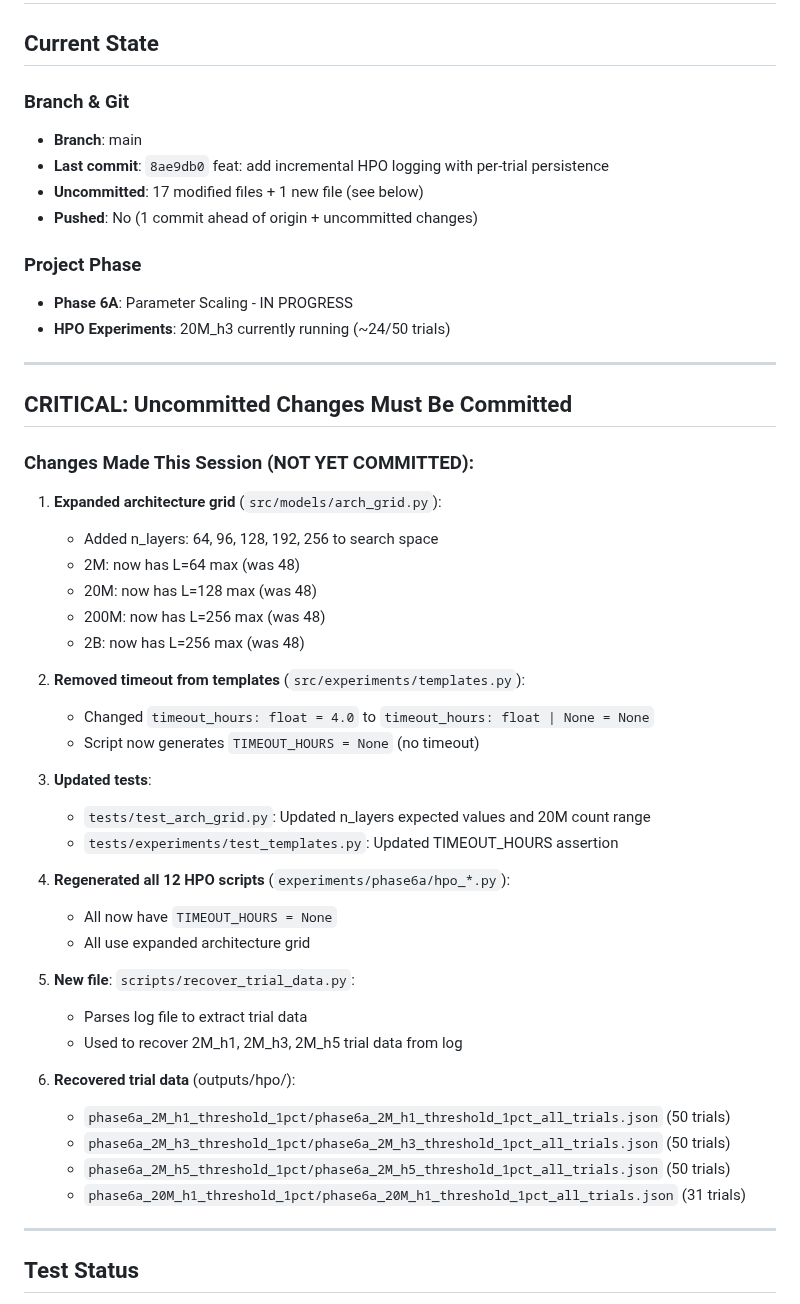
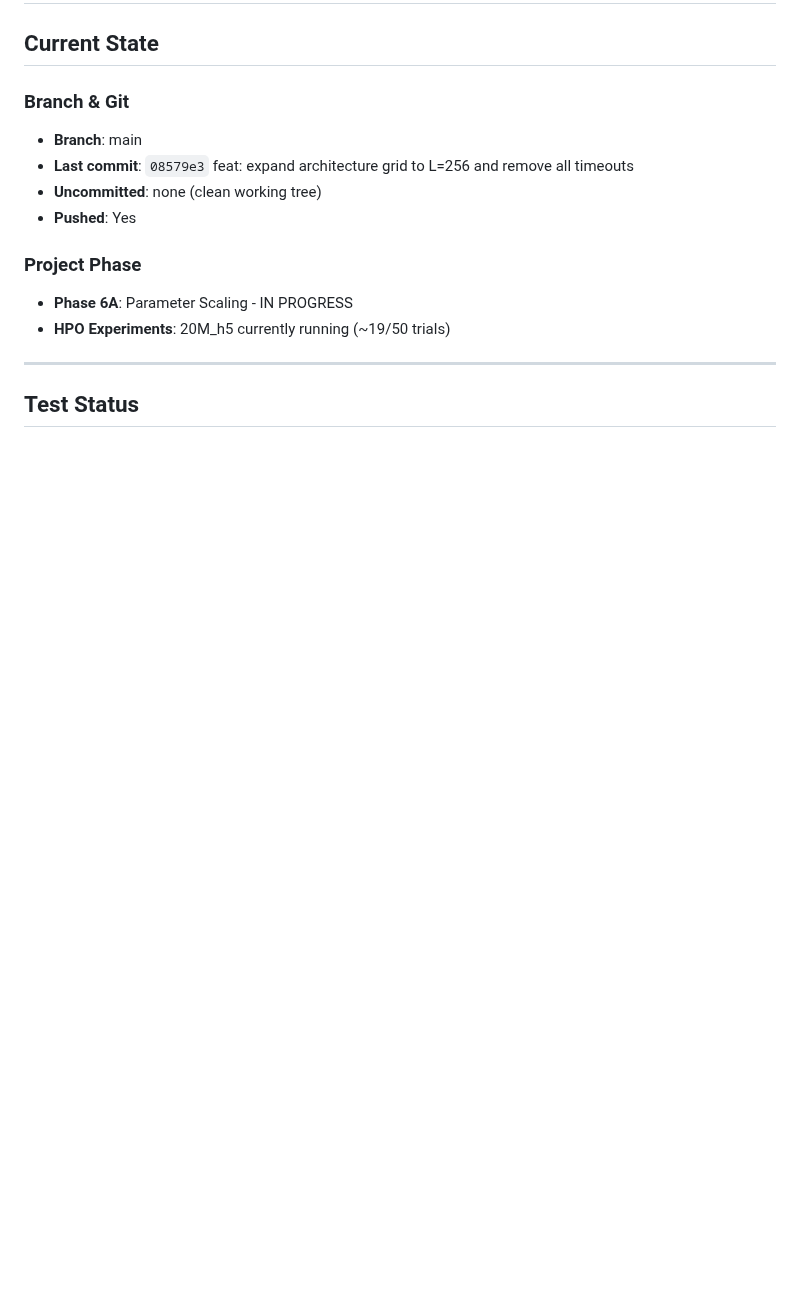
Before and after one commit to J0nd1sk/financial_ts_scaling, a Markdown page: .claude/context/session_context.md, the part around one of its changes. Drawn GitHub-style; blank space fills up the shorter version.

```diff
--- a/.claude/context/session_context.md
+++ b/.claude/context/session_context.md
@@ -4,48 +4,13 @@
 
 ### Branch & Git
 - **Branch**: main
-- **Last commit**: `8ae9db0` feat: add incremental HPO logging with per-trial persistence
-- **Uncommitted**: 17 modified files + 1 new file (see below)
-- **Pushed**: No (1 commit ahead of origin + uncommitted changes)
+- **Last commit**: `08579e3` feat: expand architecture grid to L=256 and remove all timeouts
+- **Uncommitted**: none (clean working tree)
+- **Pushed**: Yes
 
 ### Project Phase
 - **Phase 6A**: Parameter Scaling - IN PROGRESS
-- **HPO Experiments**: 20M_h3 currently running (~24/50 trials)
-
----
-
-## CRITICAL: Uncommitted Changes Must Be Committed
-
-### Changes Made This Session (NOT YET COMMITTED):
-
-1. **Expanded architecture grid** (`src/models/arch_grid.py`):
-   - Added n_layers: 64, 96, 128, 192, 256 to search space
-   - 2M: now has L=64 max (was 48)
-   - 20M: now has L=128 max (was 48)
-   - 200M: now has L=256 max (was 48)
-   - 2B: now has L=256 max (was 48)
-
-2. **Removed timeout from templates** (`src/experiments/templates.py`):
-   - Changed `timeout_hours: float = 4.0` to `timeout_hours: float | None = None`
-   - Script now generates `TIMEOUT_HOURS = None` (no timeout)
-
-3. **Updated tests**:
-   - `tests/test_arch_grid.py`: Updated n_layers expected values and 20M count range
-   - `tests/experiments/test_templates.py`: Updated TIMEOUT_HOURS assertion
-
-4. **Regenerated all 12 HPO scripts** (`experiments/phase6a/hpo_*.py`):
-   - All now have `TIMEOUT_HOURS = None`
-   - All use expanded architecture grid
-
-5. **New file**: `scripts/recover_trial_data.py`:
-   - Parses log file to extract trial data
-   - Used to recover 2M_h1, 2M_h3, 2M_h5 trial data from log
-
-6. **Recovered trial data** (outputs/hpo/):
-   - `phase6a_2M_h1_threshold_1pct/phase6a_2M_h1_threshold_1pct_all_trials.json` (50 trials)
-   - `phase6a_2M_h3_threshold_1pct/phase6a_2M_h3_threshold_1pct_all_trials.json` (50 trials)
-   - `phase6a_2M_h5_threshold_1pct/phase6a_2M_h5_threshold_1pct_all_trials.json` (50 trials)
-   - `phase6a_20M_h1_threshold_1pct/phase6a_20M_h1_threshold_1pct_all_trials.json` (31 trials)
+- **HPO Experiments**: 20M_h5 currently running (~19/50 trials)
 
 ---
 
```
Also changed, not shown: other parts of .claude/context/session_context.md (+89 -89 lines).
